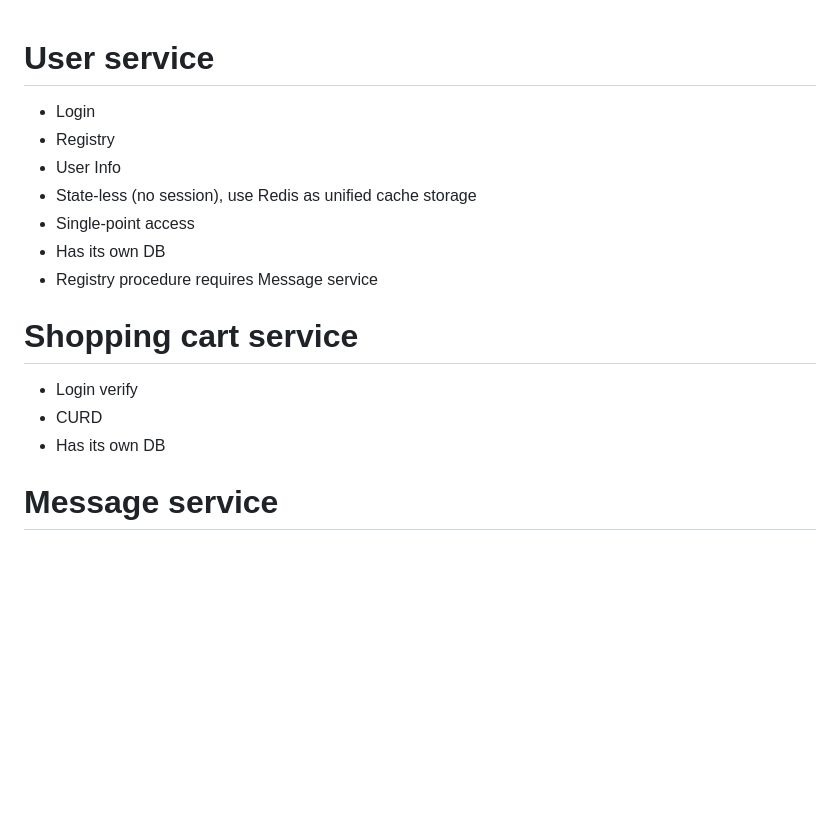
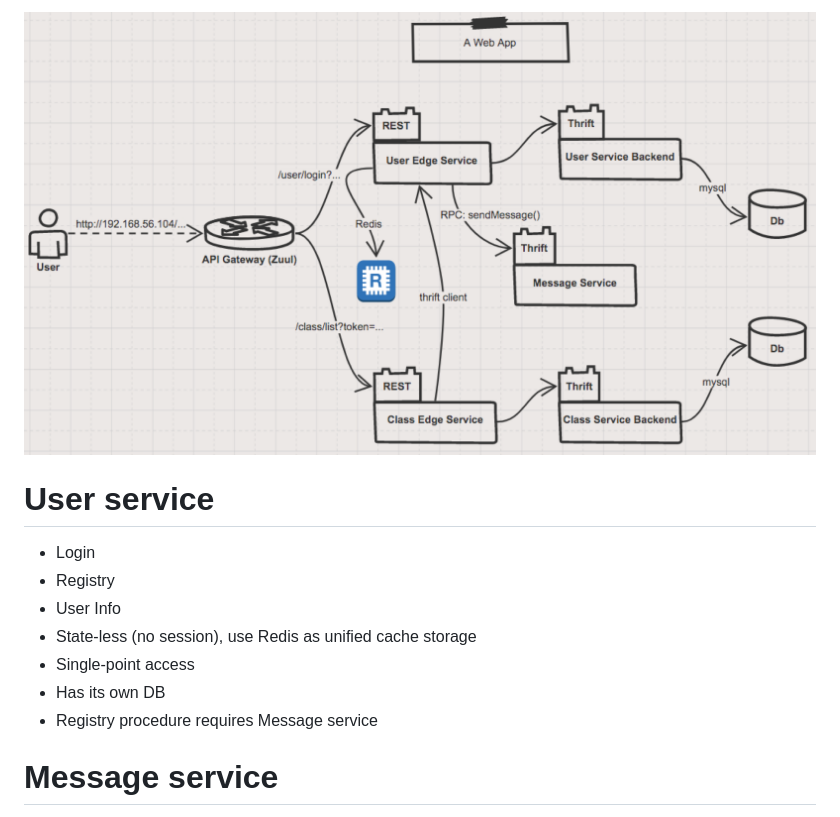
Before and after one commit to ruby-/lab-assign-learn-micro-service, a Markdown page: README.md, the part around the change. GitHub-like rendering; pictures changed too: docs/arch.png (added); blank space fills up the shorter version.

Commit message:
Add architecture png to README.

```diff
--- a/README.md
+++ b/README.md
@@ -1,3 +1,4 @@
+![](docs/arch.png)
 # User service
 - Login
 - Registry
@@ -6,11 +7,6 @@
 - Single-point access
 - Has its own DB
 - Registry procedure requires Message service
-
-# Shopping cart service
-- Login verify
-- CURD
-- Has its own DB
 
 # Message service
 - Send email/ MSG
```
Also changed, not shown: 1 other file.
